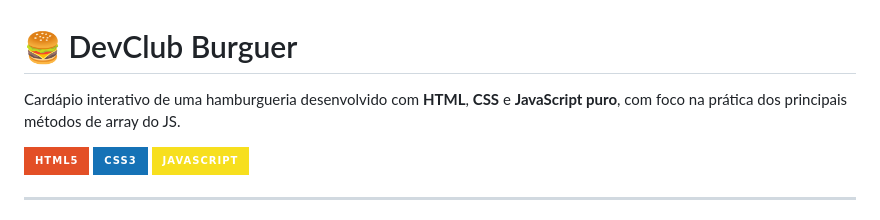
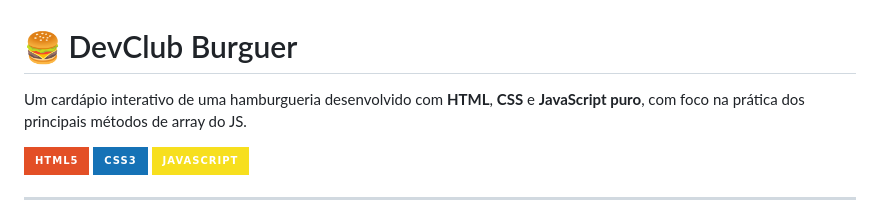
Before and after one commit to eduardoadf-dev/Dev-Burguer, a Markdown page: README.md, the part around the change. Rendered like a GitHub page; badges without logos.

```diff
--- a/README.md
+++ b/README.md
@@ -1,6 +1,6 @@
 # 🍔 DevClub Burguer
 
-Cardápio interativo de uma hamburgueria desenvolvido com **HTML**, **CSS** e **JavaScript puro**, com foco na prática dos principais métodos de array do JS.
+Um cardápio interativo de uma hamburgueria desenvolvido com **HTML**, **CSS** e **JavaScript puro**, com foco na prática dos principais métodos de array do JS.
 
 ![HTML5](https://img.shields.io/badge/HTML5-E34F26?style=for-the-badge&logo=html5&logoColor=white)
 ![CSS3](https://img.shields.io/badge/CSS3-1572B6?style=for-the-badge&logo=css3&logoColor=white)
```
